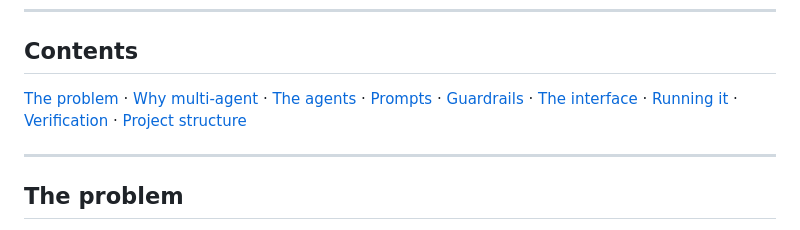
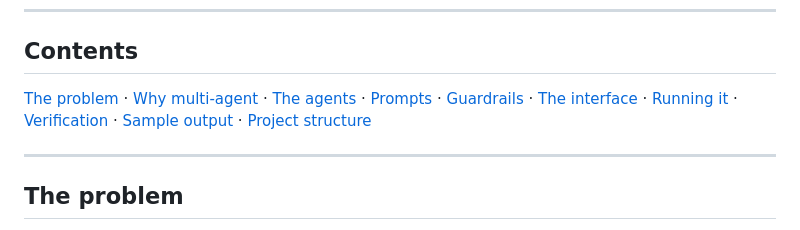
Before and after one commit to AtharvaLakhe/AtharvaLakhe, a Markdown page: README.md, the part around the change. GitHub-like rendering.

Commit message:
Add the Sample output section to the README contents nav

```diff
--- a/README.md
+++ b/README.md
@@ -27,7 +27,7 @@
 
 ## Contents
 
-[The problem](#the-problem) · [Why multi-agent](#why-multi-agent) · [The agents](#the-agents) · [Prompts](PROMPTS.md) · [Guardrails](#guardrails-contract-vs-code) · [The interface](#the-interface) · [Running it](#running-it) · [Verification](#verification) · [Project structure](#project-structure)
+[The problem](#the-problem) · [Why multi-agent](#why-multi-agent) · [The agents](#the-agents) · [Prompts](PROMPTS.md) · [Guardrails](#guardrails-contract-vs-code) · [The interface](#the-interface) · [Running it](#running-it) · [Verification](#verification) · [Sample output](#sample-output) · [Project structure](#project-structure)
 
 ---
 
```
